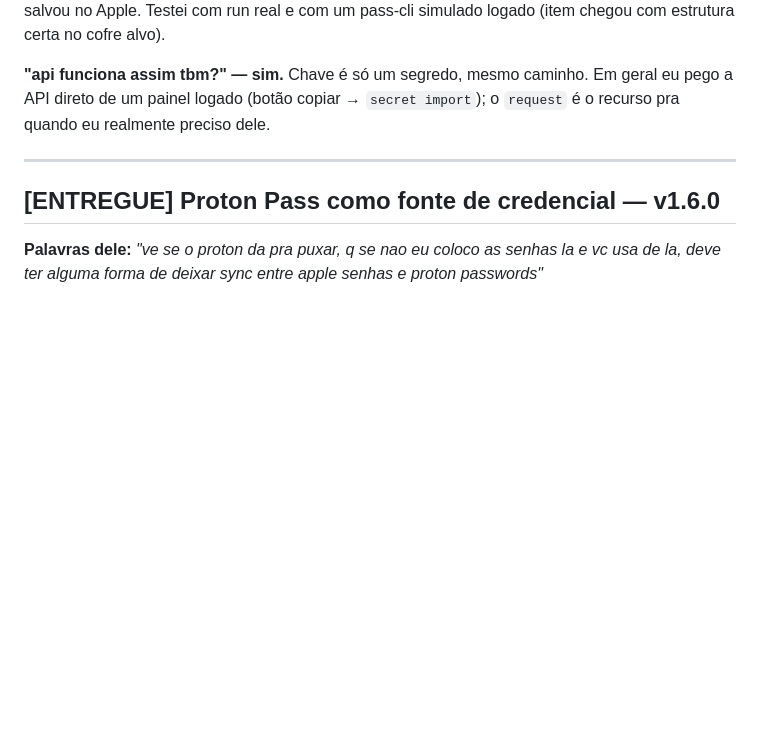
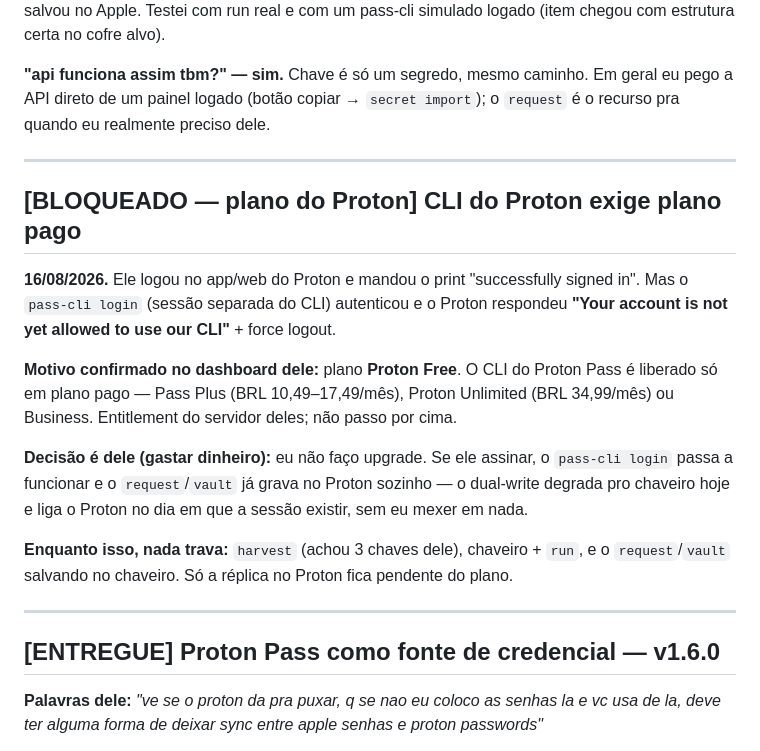
Before and after one commit to NspxMiguel/claude-autonomous, a Markdown page: PEDIDOS.md, the part around the change. Rendered like a GitHub page; blank space fills up the shorter version.

Commit message:
Note that the Proton Pass CLI requires a paid plan

```diff
--- a/PEDIDOS.md
+++ b/PEDIDOS.md
@@ -138,6 +138,29 @@ simulado logado (item chegou com estrutura certa no cofre alvo).
 **"api funciona assim tbm?" — sim.** Chave é só um segredo, mesmo caminho. Em
 geral eu pego a API direto de um painel logado (botão copiar → `secret import`);
 o `request` é o recurso pra quando eu realmente preciso dele.
+
+---
+
+## [BLOQUEADO — plano do Proton] CLI do Proton exige plano pago
+
+**16/08/2026.** Ele logou no app/web do Proton e mandou o print "successfully
+signed in". Mas o `pass-cli login` (sessão separada do CLI) autenticou e o
+Proton respondeu **"Your account is not yet allowed to use our CLI"** + force
+logout.
+
+**Motivo confirmado no dashboard dele:** plano **Proton Free**. O CLI do Proton
+Pass é liberado só em plano pago — Pass Plus (BRL 10,49–17,49/mês), Proton
+Unlimited (BRL 34,99/mês) ou Business. Entitlement do servidor deles; não passo
+por cima.
+
+**Decisão é dele (gastar dinheiro):** eu não faço upgrade. Se ele assinar, o
+`pass-cli login` passa a funcionar e o `request`/`vault` já grava no Proton
+sozinho — o dual-write degrada pro chaveiro hoje e liga o Proton no dia em que a
+sessão existir, sem eu mexer em nada.
+
+**Enquanto isso, nada trava:** `harvest` (achou 3 chaves dele), chaveiro +
+`run`, e o `request`/`vault` salvando no chaveiro. Só a réplica no Proton fica
+pendente do plano.
 
 ---
 
```
